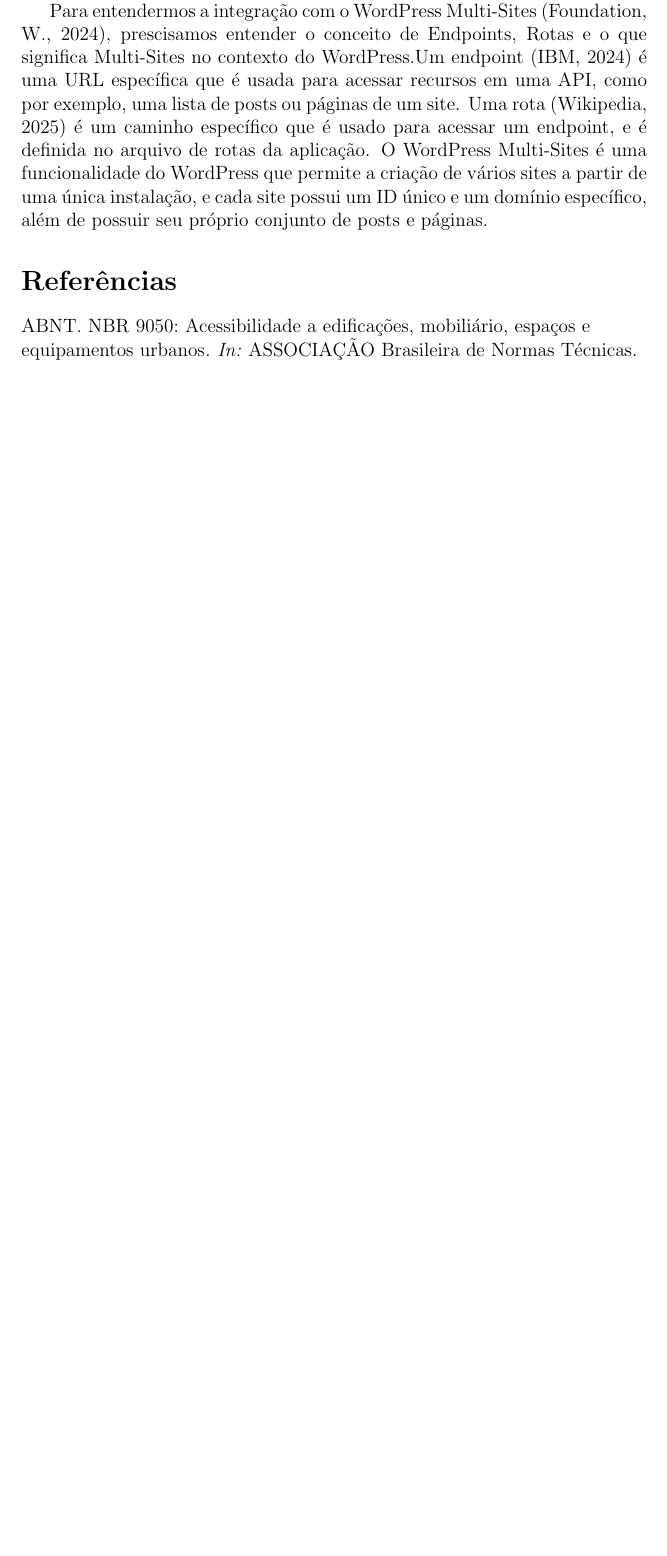
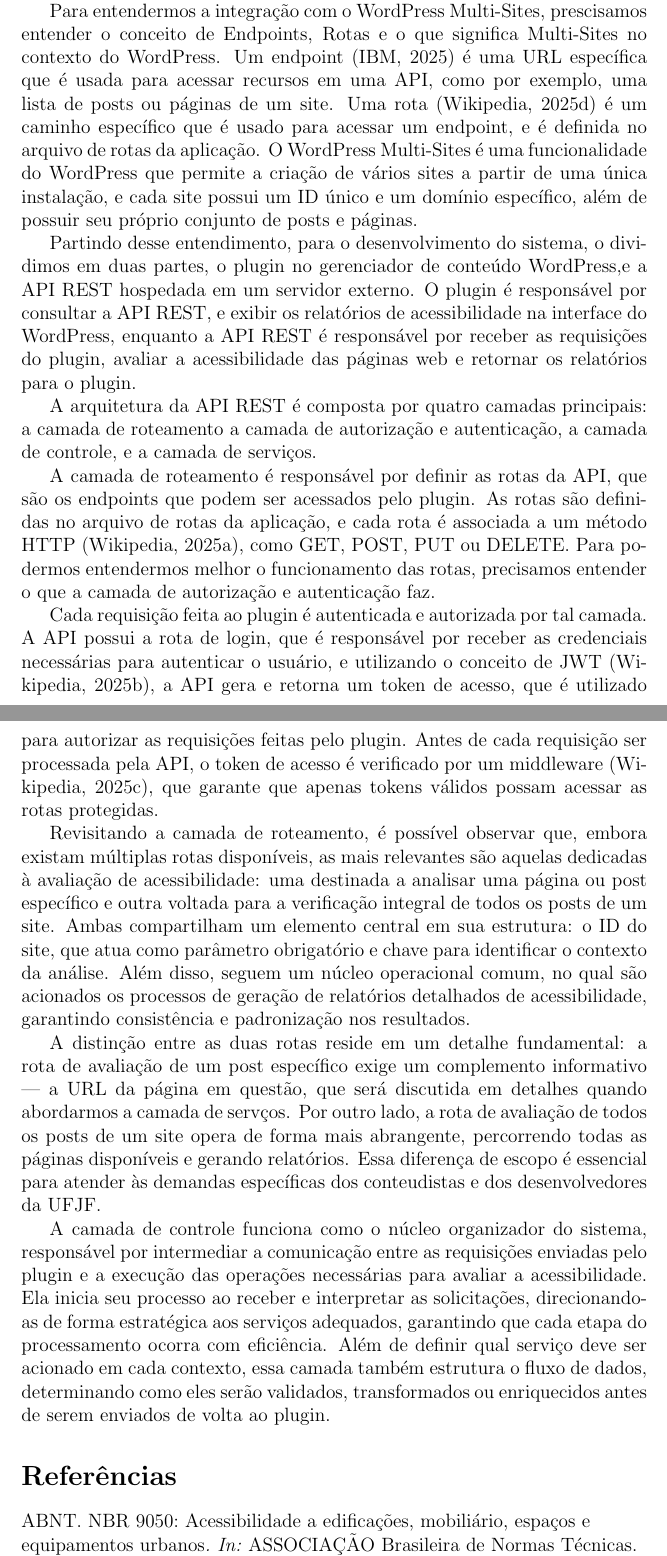
Before and after one commit to NashiCodes/Artigo, a LaTeX document (main.tex): part of page 6 of 8 before the commit and two parts of pages 6 and 7 of 10 after it, the two joined at a grey line, cut so that both start at the same text, the shorter picture padded with empty space. Compiled offline with pdfLaTeX.

Commit message:
refactor main.tex: update title and improve clarity in accessibility plugin documentation

```diff
--- a/main.tex
+++ b/main.tex
@@ -13,7 +13,7 @@
 \addbibresource{references.bib}
 
 
-\title{Plugin de acessibilidade para sites Governamentais}
+\title{Plugin de acessibilidade para sites institucionais da UFJF}
 \author{João Victor Pereira dos Anjos}
 \date{Jan 2025}
 
@@ -216,10 +218,61 @@ do WordPress que permite a criação de vários sites a partir de uma única ins
 e cada site possui um ID único e um domínio específico, além de possuir seu próprio
 conjunto de posts e páginas.
 
-% Subsequentemente, para desenvolvermos o sistema que gera os relatórios de acessibilidade,
-% optamos por utilizar a linguagem de programação JavaScript, em conjunto com o framework
-% Express.js, que é um framework web para Node.js, que permite a criação de aplicações web
-% de forma rápida e eficiente.
+Partindo desse entendimento, para o desenvolvimento do sistema, o
+dividimos em duas partes, o plugin no gerenciador de conteúdo WordPress,e a
+API REST hospedada em um servidor externo. O plugin é responsável por
+consultar a API REST, e exibir os relatórios de acessibilidade na interface do
+WordPress, enquanto a API REST é responsável por receber as requisições
+do plugin, avaliar a acessibilidade das páginas web e retornar os relatórios
+para o plugin.
+
+A arquitetura da API REST é composta por quatro camadas principais: a camada
+de roteamento a camada de autorização e autenticação, a camada de controle,
+e a camada de serviços.
+
+A camada de roteamento é responsável por definir as rotas da API, que
+são os endpoints que podem ser acessados pelo plugin. As rotas são definidas
+no arquivo de rotas da aplicação, e cada rota é associada a um método
+HTTP~\autocite{HTTP}, como GET, POST, PUT ou DELETE. Para
+podermos entendermos melhor o funcionamento das rotas, precisamos entender
+o que a camada de autorização e autenticação faz.
+
+Cada requisição feita ao plugin é autenticada e autorizada por tal camada.
+A API possui a rota de login, que é responsável por receber as credenciais
+necessárias para autenticar o usuário, e utilizando o conceito de JWT~\autocite{JWT},
+a API gera e retorna um token de acesso, que é utilizado para autorizar as
+requisições feitas pelo plugin. Antes de cada requisição ser processada pela
+API, o token de acesso é verificado por um middleware~\autocite{mw},
+que garante que apenas tokens válidos possam acessar as rotas protegidas.
+
+Revisitando a camada de roteamento, é possível observar que, embora
+existam múltiplas rotas disponíveis, as mais relevantes são aquelas dedicadas
+à avaliação de acessibilidade: uma destinada a analisar uma página ou post
+específico e outra voltada para a verificação integral de todos os posts de um
+site. Ambas compartilham um elemento central em sua estrutura: o ID do
+site, que atua como parâmetro obrigatório e chave para identificar o contexto
+da análise. Além disso, seguem um núcleo operacional comum, no qual são
+acionados os processos de geração de relatórios detalhados de acessibilidade,
+garantindo consistência e padronização nos resultados.
+
+A distinção entre as duas rotas reside em um detalhe fundamental: a rota
+de avaliação de um post específico exige um complemento informativo — a
+URL da página em questão, que será discutida em detalhes quando abordarmos
+a camada de servços. Por outro lado, a rota de avaliação de todos os posts
+de um site opera de forma mais abrangente, percorrendo todas as páginas
+disponíveis e gerando relatórios. Essa diferença de escopo é essencial para
+atender às demandas específicas dos conteudistas e dos desenvolvedores da UFJF\@.
+
+A camada de controle funciona como o núcleo organizador do sistema,
+responsável por intermediar a comunicação entre as requisições enviadas pelo
+plugin e a execução das operações necessárias para avaliar a acessibilidade.
+Ela inicia seu processo ao receber e interpretar as solicitações, direcionando-as
+de forma estratégica aos serviços adequados, garantindo que cada etapa do
+processamento ocorra com eficiência. Além de definir qual serviço deve ser
+acionado em cada contexto, essa camada também estrutura o fluxo de dados,
+determinando como eles serão validados, transformados ou enriquecidos antes
+de serem enviados de volta ao plugin.
+
 
 \nocite{*}
 \printbibliography[title={Referências}]
```
Also changed, not shown: references.bib (+93 -65 lines), main.pdf, main.tex (22 more changed lines).
